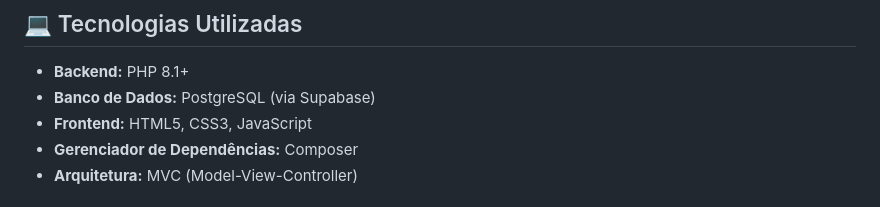
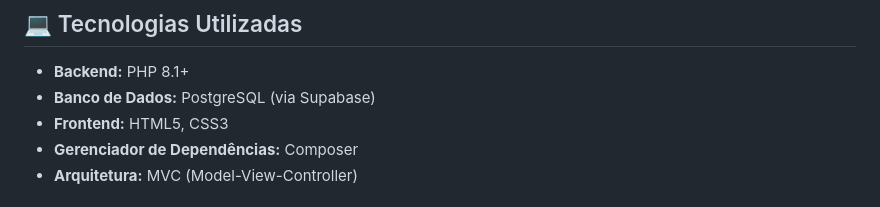
Before and after one commit to esterarraiz/cardapio-digital, a Markdown page: README.md, the part around the change. GitHub-like rendering.

```diff
--- a/README.md
+++ b/README.md
@@ -48,7 +48,7 @@ O principal objetivo deste projeto é aplicar os conceitos e práticas de Engenh
 ## 💻 Tecnologias Utilizadas
 - **Backend:** PHP 8.1+
 - **Banco de Dados:** PostgreSQL (via Supabase)
-- **Frontend:** HTML5, CSS3, JavaScript
+- **Frontend:** HTML5, CSS3
 - **Gerenciador de Dependências:** Composer
 - **Arquitetura:** MVC (Model-View-Controller)
 
```
